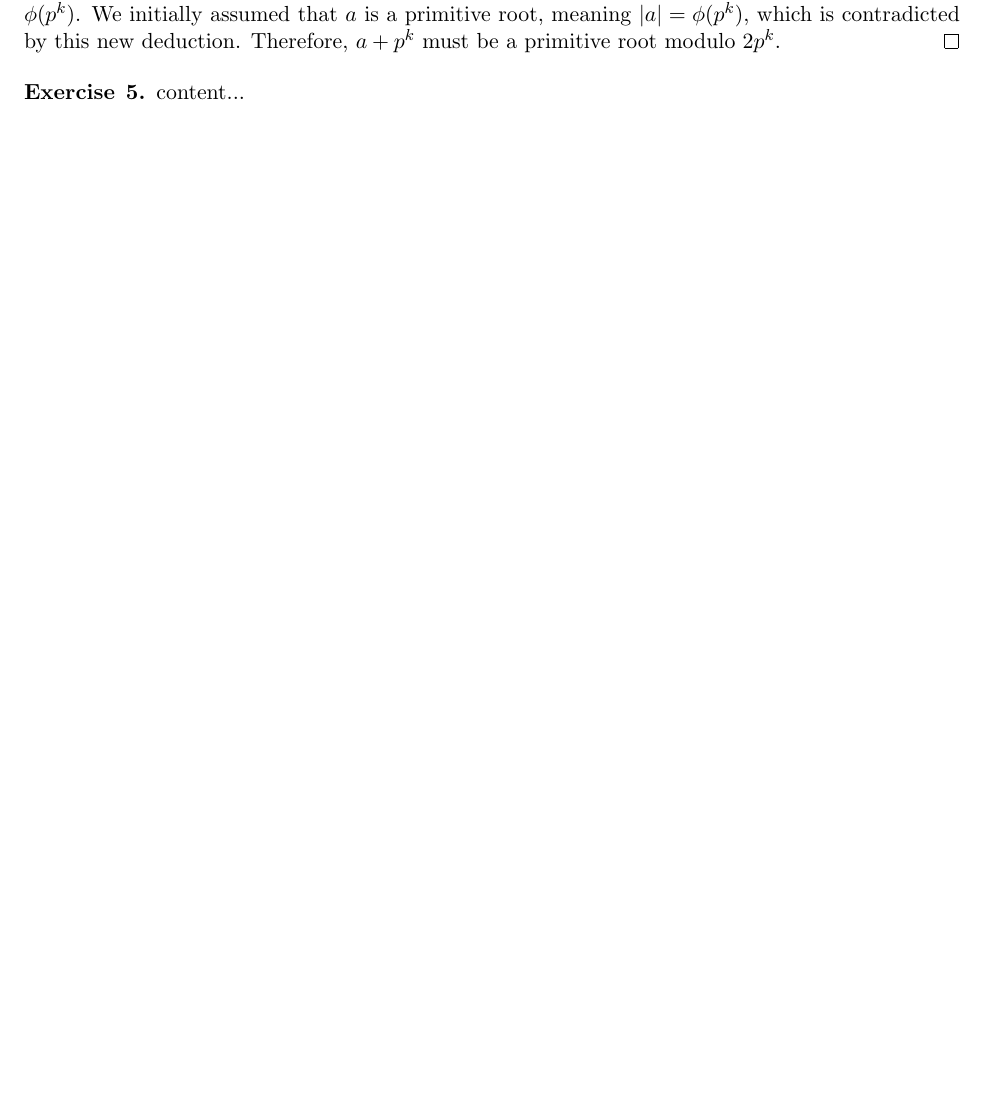
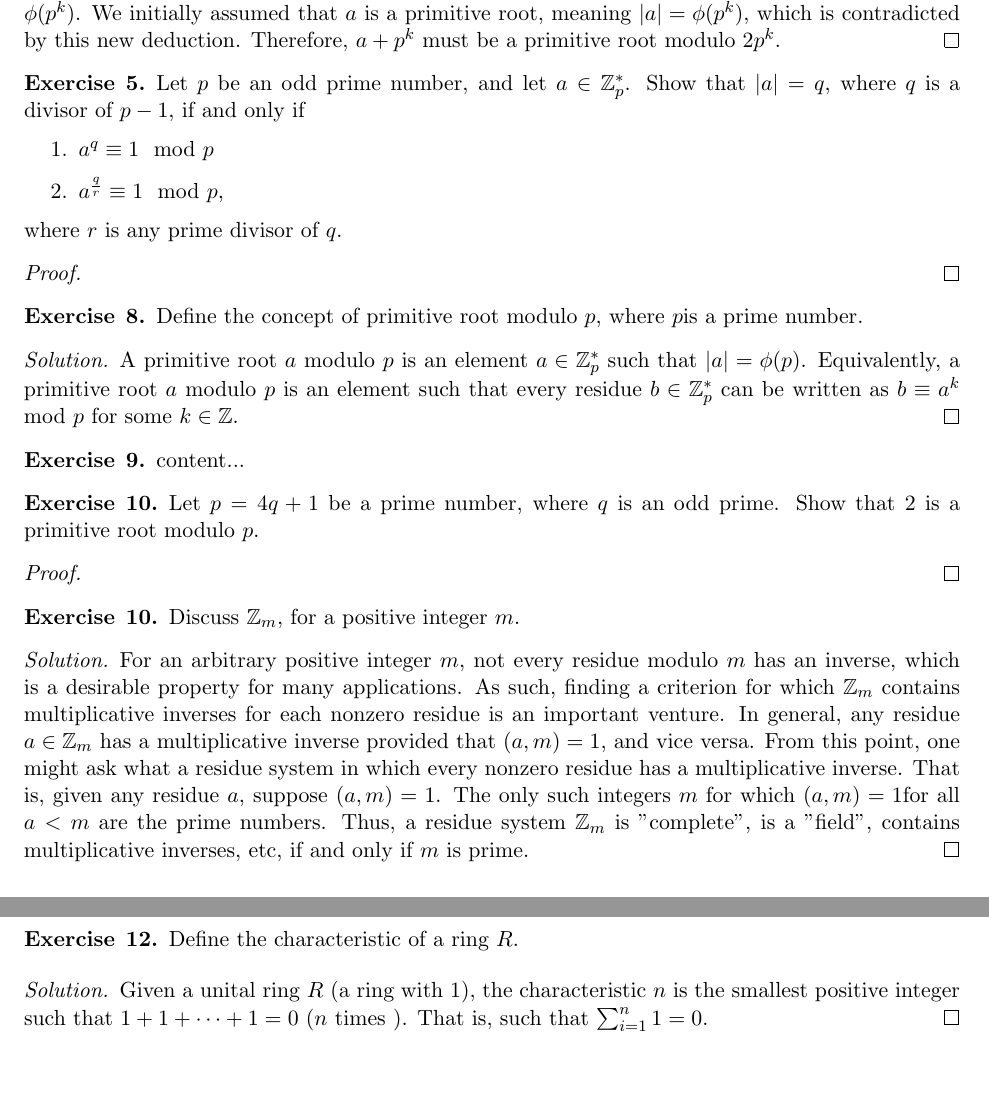
Before and after one commit to Ostoic/math, a LaTeX problem sheet (random_algebra_problems/random_algebra_exercises.tex, which reads random_algebra_problems/fundamental_commands.tex): part of page 3 of 3 before the commit and two parts of pages 3 and 4 of 4 after it, the two joined at a grey line, cut so that both start at the same text, the shorter picture padded with empty space. Compiled offline with pdfLaTeX.

Commit message:
More solutions to exercises

```diff
--- a/random_algebra_problems/fundamental_commands.tex
+++ b/random_algebra_problems/fundamental_commands.tex
@@ -33,3 +33,5 @@
 
 \newenvironment{corollary}[2][Corollary]{\begin{trivlist}
 \item[\hskip \labelsep {\bfseries #1}\hskip \labelsep {\bfseries #2.}]}{\end{trivlist}}
+
+\newcommand{\solution}[1]{\begin{proof}[Solution] #1 \end{proof}}
--- a/random_algebra_problems/random_algebra_exercises.tex
+++ b/random_algebra_problems/random_algebra_exercises.tex
@@ -102,7 +102,53 @@ Using the same technique as in \case{1} together with this observation yields $
 \end{proof}
 
 \begin{exercise}{5}
+Let $ p $ be an odd prime number, and let $ a \in \Z_{p}^{*} $. Show that $ \order{a}  = q	 $, where $ q $ is a divisor of $ p-1 $, if and only if
+\begin{enumerate}
+	\item $ a^{q} \equiv 1 \mod p $
+	\item $ a^{\frac{q}{r}} \equiv 1 \mod p$,
+\end{enumerate}
+where $ r $ is any prime divisor of $ q $.
+\end{exercise}
+
+\begin{proof}
+
+\end{proof}
+
+\begin{exercise}{8}
+Define the concept of primitive root modulo $ p $, where $ p $is a prime number.
+\end{exercise}
+
+\begin{proof}[Solution]
+A primitive root $ a $ modulo $ p $ is an element $ a \in \Z_{p}^{*} $ such that $ \order{a} = \phi(p) $. Equivalently, a primitive root $ a $ modulo $ p $ is an element such that every residue $ b \in \Z_{p}^{*} $ can be written as $ b \equiv a^{k} \mod p$ for some $ k \in \Z $.
+\end{proof}
+
+\begin{exercise}{9}
 content...
 \end{exercise}
 
+\begin{exercise}{10}
+Let $ p = 4q + 1$ be a prime number, where $ q $ is an odd prime. Show that $ 2 $ is a primitive root modulo $ p $.
+\end{exercise}
+
+\begin{proof}
+
+\end{proof}
+
+\begin{exercise}{10}
+Discuss $ \Z_{m} $, for a positive integer $ m $.
+\end{exercise}
+
+\begin{proof}[Solution]
+For an arbitrary positive integer $ m $, not every residue modulo $ m $ has an inverse, which is a desirable property for many applications. As such, finding a criterion for which $ \Z_{m} $ contains multiplicative inverses for each nonzero residue is an important venture. In general, any residue $ a \in \Z_{m} $ has a multiplicative inverse provided that $ \gcd{a}{m} = 1 $, and vice versa. From this point, one might ask what a residue system in which every nonzero residue has a multiplicative inverse. That is, given any residue $ a $, suppose $ \gcd{a}{m} = 1 $. The only such integers $ m $ for which $ \gcd{a}{m}  = 1 $for all $ a < m $ are the prime numbers. Thus, a residue system $ \Z_{m} $ is "complete", is a "field", contains multiplicative inverses, etc, if and only if $ m $ is prime.
+\end{proof}
+
+\begin{exercise}{12}
+Define the characteristic of a ring $ R $.
+\end{exercise}
+
+\begin{proof}[Solution]
+Given a unital ring $ R $ (a ring with $ 1 $), the characteristic $ n $ is the smallest positive integer such that $ 1 + 1 + \dots + 1 = 0 $ ($ n $ times ). That is, such that
+$ \sum_{i = 1}^{n} 1 = 0$.
+\end{proof}
+
 \end{document}
```
Also changed, not shown: random_algebra_problems/random_algebra_exercises.pdf.
